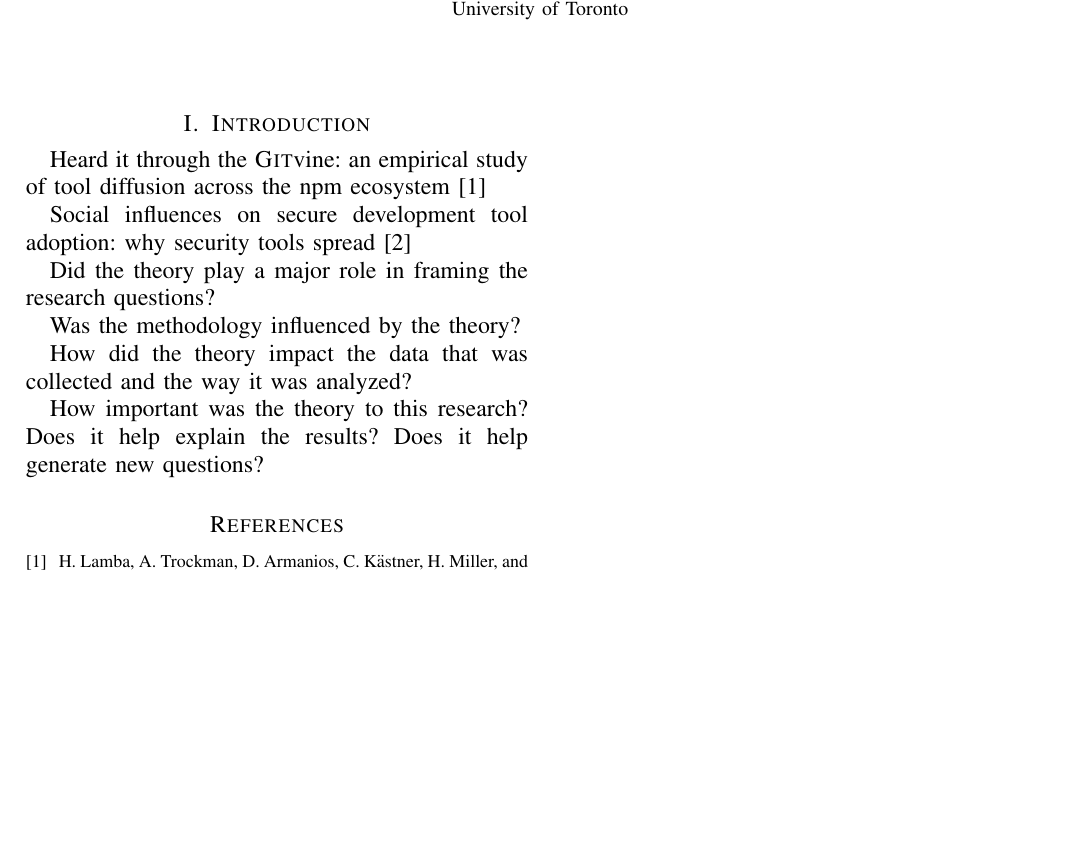
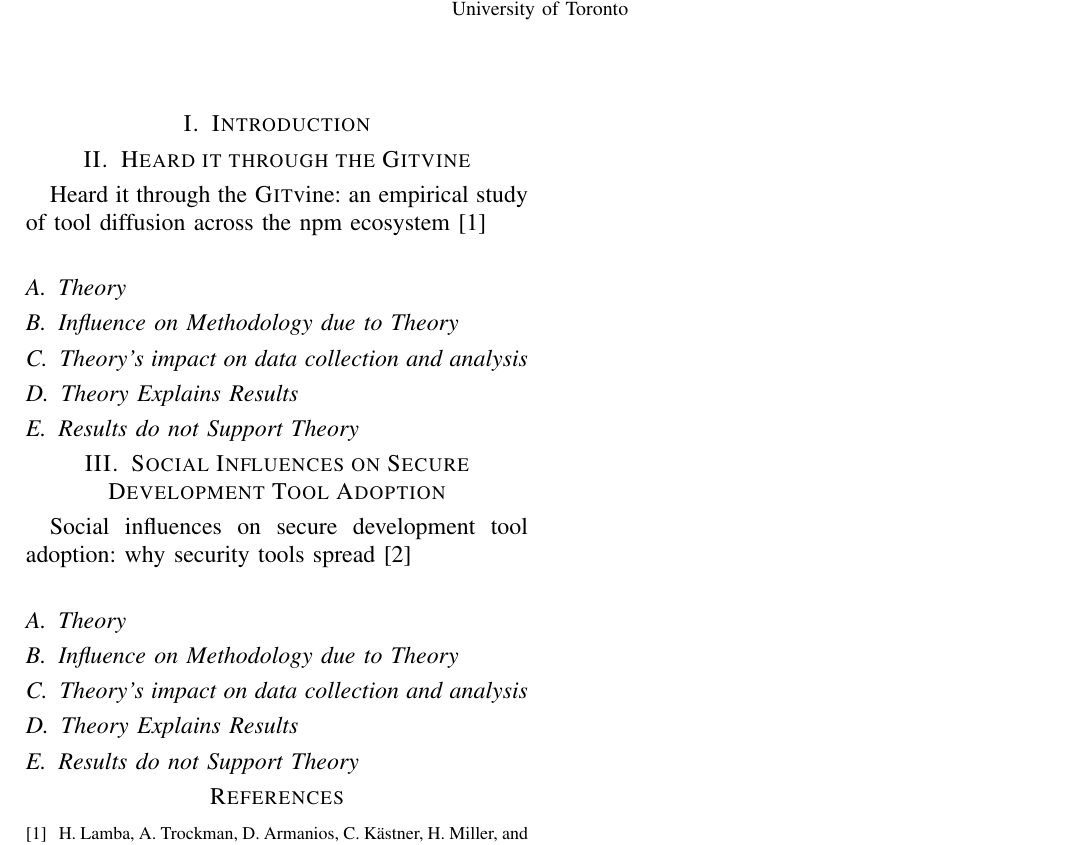
Before and after one commit to navh/ece1785, a LaTeX problem sheet (assignment2/assignment2.tex): part of the page, cut so that both start at the same text, the shorter picture padded with empty space. Compiled offline with pdfLaTeX; a missing font is replaced by an installed copy or a similar font; a LaTeX package or settings file that is missing is left out.

Commit message:
update assignment 2

```diff
--- a/assignment2/assignment2.tex
+++ b/assignment2/assignment2.tex
@@ -16,19 +16,46 @@
 
 \maketitle
 
+%Did the theory play a major role in framing the research questions?
+
+%Was the methodology influenced by the theory?
+
+%How did the theory impact the data that was collected and the way it was analyzed?
+
+%How important was the theory to this research? Does it help explain the results? Does it help generate new questions?
+
+
 \section{Introduction}
+
+\section{Heard it through the {\sc Git}vine}
 
 Heard it through the {\sc Git}vine: an empirical study of tool diffusion across the npm ecosystem\cite{lamba2020heard}
 
+\subsection{Theory}
+
+\subsection{Influence on Methodology due to Theory}
+
+\subsection{Theory's impact on data collection and analysis}
+
+%one of:
+\subsection{Theory Explains Results}
+\subsection{Results do not Support Theory} %At least one paper is this one.
+
+%%%%%%%%%%%% PAPER 2
+
+\section{Social Influences on Secure Development Tool Adoption}
+
 Social influences on secure development tool adoption: why security tools spread\cite{xiao2014social}
 
-Did the theory play a major role in framing the research questions?
+\subsection{Theory}
 
-Was the methodology influenced by the theory?
+\subsection{Influence on Methodology due to Theory}
 
-How did the theory impact the data that was collected and the way it was analyzed?
+\subsection{Theory's impact on data collection and analysis}
 
-How important was the theory to this research? Does it help explain the results? Does it help generate new questions?
+%one of:
+\subsection{Theory Explains Results}
+\subsection{Results do not Support Theory} %At least one paper is this one.
 
 \bibliographystyle{IEEEtran}
 \bibliography{assignment2}
```
